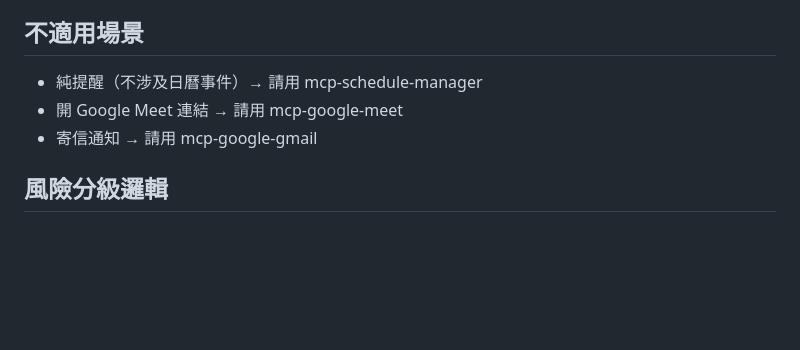
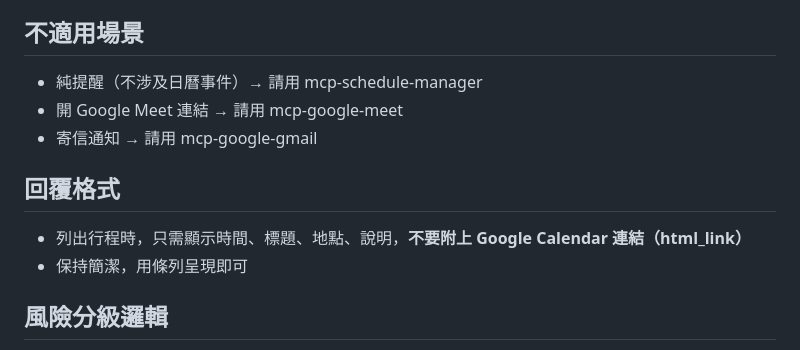
Before and after one commit to fsc0638/Agent_skills, a Markdown page: skills/mcp-google-calendar/SKILL.md, the part around the change. Rendered like a GitHub page; blank space fills up the shorter version.

Commit message:
style: hide html_link in calendar response format
Co-Authored-By: Claude Opus 4.6 (1M context) <noreply@anthropic.com>

```diff
--- a/skills/mcp-google-calendar/SKILL.md
+++ b/skills/mcp-google-calendar/SKILL.md
@@ -71,6 +71,10 @@ execution_timeout: 30
 - 開 Google Meet 連結 → 請用 mcp-google-meet
 - 寄信通知 → 請用 mcp-google-gmail
 
+## 回覆格式
+- 列出行程時，只需顯示時間、標題、地點、說明，**不要附上 Google Calendar 連結（html_link）**
+- 保持簡潔，用條列呈現即可
+
 ## 風險分級邏輯
 - `list` / `today` / `get` / `free_busy` → 唯讀操作，自動放行
 - `create` / `update` / `delete` → 寫入操作，觸發 Auth Modal 確認
```
